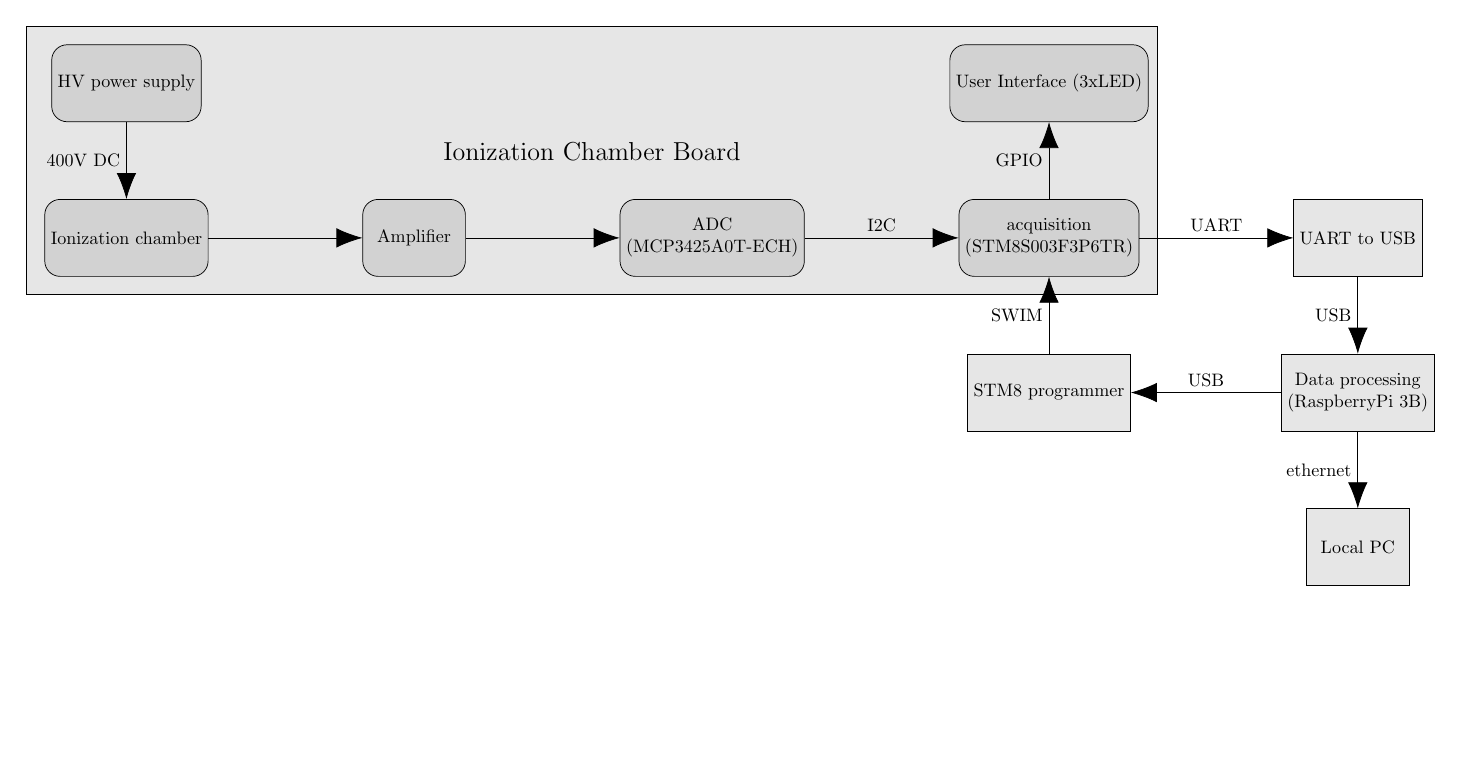
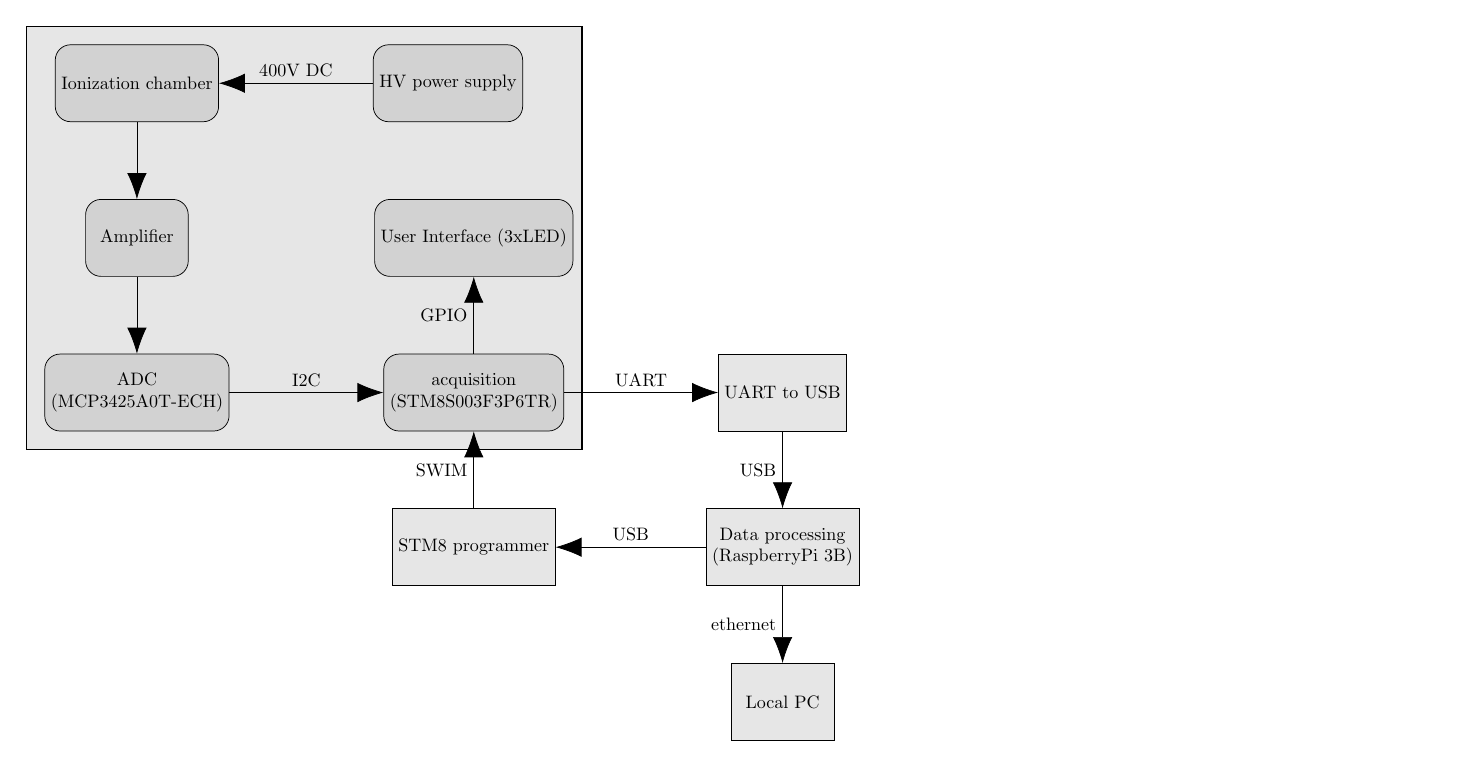
Before and after one commit to RobertGawron/IonizationChamber, a LaTeX figure (documentation/diagrams/ArchitectureOverview.tex): the whole page, the shorter picture padded with empty space. Compiled offline with pdfLaTeX.

Commit message:
make diagram more redable

```diff
--- a/documentation/diagrams/ArchitectureOverview.tex
+++ b/documentation/diagrams/ArchitectureOverview.tex
@@ -17,11 +17,11 @@
 \pgfsetlayers{background,main}
 
 \node (chamber) [component] {Ionization chamber};
-\node (hwpower) [component, above=of chamber] {HV power supply};
-\node (amplifier) [component, right=of chamber] {Amplifier};
+\node (hwpower) [component, right=of chamber] {HV power supply};
+\node (amplifier) [component, below=of chamber] {Amplifier};
 
 
-\node (adc) [component, right=of amplifier] {ADC\\  (MCP3425A0T-ECH)};
+\node (adc) [component, below=of amplifier] {ADC\\  (MCP3425A0T-ECH)};
 \node (cpu) [component, right=of adc] {acquisition\\ (STM8S003F3P6TR)};
 \node (gui) [component, above=of cpu] {User Interface (3xLED)};
 
@@ -32,14 +32,14 @@
 \node (pc) [system, below=of pi] {Local PC};
 
 \begin{pgfonlayer}{background}
-\node[system ,  draw, thick,  inner xsep=1em, inner ysep=1em, fit=(chamber) (hwpower) (amplifier) (adc) (cpu) ] {\Large Ionization Chamber Board};
+\node[system ,  draw, thick,  inner xsep=1em, inner ysep=1em, fit=(chamber) (hwpower) (amplifier) (adc) (cpu) ] {};
 \end{pgfonlayer}
 
 % Connectors
 \begin{scope}[->]
 
 
-\draw [-{Latex[scale=3.0]}] (hwpower) -- node[anchor=east, minimum width=.25cm, draw=none] {400V DC} (chamber);
+\draw [-{Latex[scale=3.0]}] (hwpower) -- node[anchor=south, minimum width=.25cm, draw=none] {400V DC} (chamber);
 \draw [-{Latex[scale=3.0]}] (chamber) -- node[anchor=south, minimum height=.25cm, draw=none] {} (amplifier);
 \draw [-{Latex[scale=3.0]}] (amplifier) -- node[anchor=south, minimum height=.25cm, draw=none] {} (adc);
 \draw [-{Latex[scale=3.0]}] (cpu) -- node[anchor=south, minimum height=.25cm, draw=none] {UART} (uartconverter);
```
Also changed, not shown: documentation/diagrams/ArchitectureOverview-1.png.
